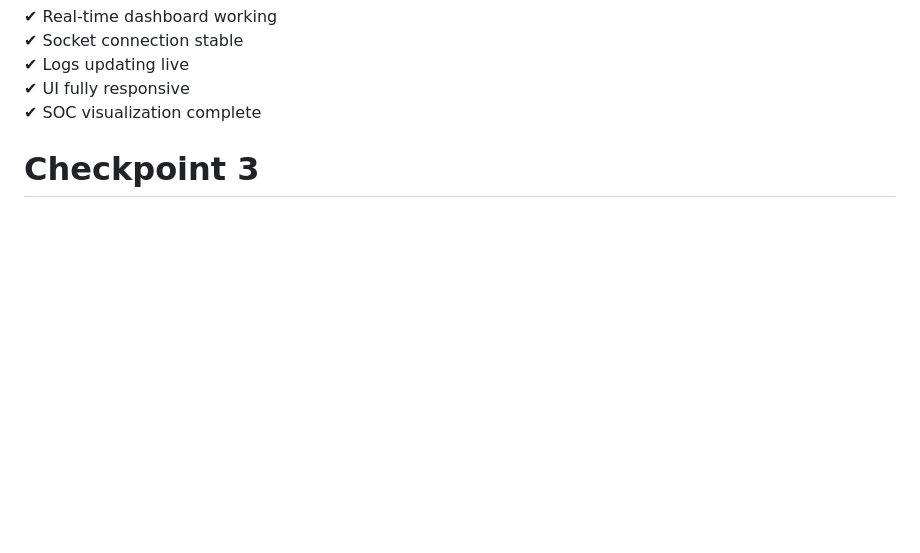
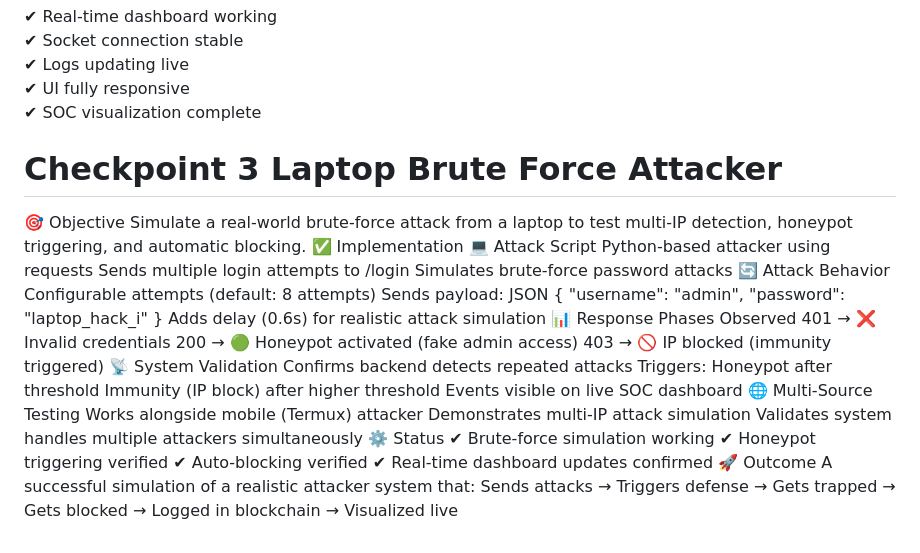
Before and after one commit to Dimple-k1626/Cyber-Sentinels_Phantomimmune-AI, a Markdown page: progress.md, the part around the change. Rendered like a GitHub page; blank space fills up the shorter version.

```diff
--- a/progress.md
+++ b/progress.md
@@ -133,4 +133,40 @@ All counters update in real time.
 ✔ UI fully responsive
 ✔ SOC visualization complete
 
-# Checkpoint 3
+# Checkpoint 3 Laptop Brute Force Attacker
+
+🎯 Objective
+Simulate a real-world brute-force attack from a laptop to test multi-IP detection, honeypot triggering, and automatic blocking.
+✅ Implementation
+💻 Attack Script
+Python-based attacker using requests
+Sends multiple login attempts to /login
+Simulates brute-force password attacks
+🔄 Attack Behavior
+Configurable attempts (default: 8 attempts)
+Sends payload:
+JSON
+{ "username": "admin", "password": "laptop_hack_i" }
+Adds delay (0.6s) for realistic attack simulation
+📊 Response Phases Observed
+401 → ❌ Invalid credentials
+200 → 🟢 Honeypot activated (fake admin access)
+403 → 🚫 IP blocked (immunity triggered)
+📡 System Validation
+Confirms backend detects repeated attacks
+Triggers:
+Honeypot after threshold
+Immunity (IP block) after higher threshold
+Events visible on live SOC dashboard
+🌐 Multi-Source Testing
+Works alongside mobile (Termux) attacker
+Demonstrates multi-IP attack simulation
+Validates system handles multiple attackers simultaneously
+⚙️ Status
+✔ Brute-force simulation working
+✔ Honeypot triggering verified
+✔ Auto-blocking verified
+✔ Real-time dashboard updates confirmed
+🚀 Outcome
+A successful simulation of a realistic attacker system that:
+Sends attacks → Triggers defense → Gets trapped → Gets blocked → Logged in blockchain → Visualized live
```
